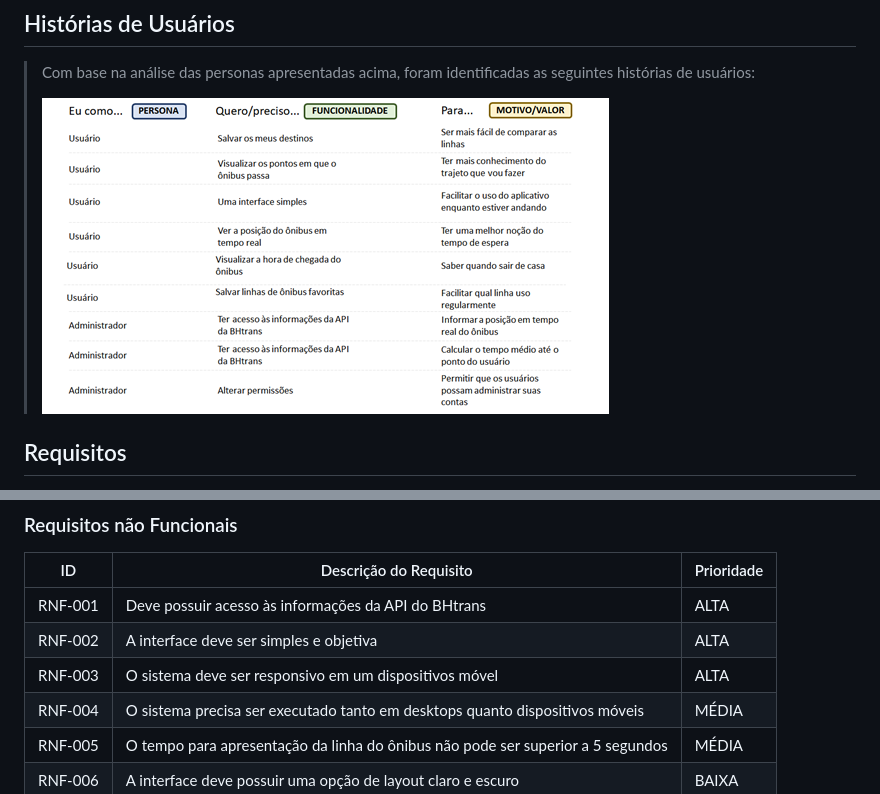
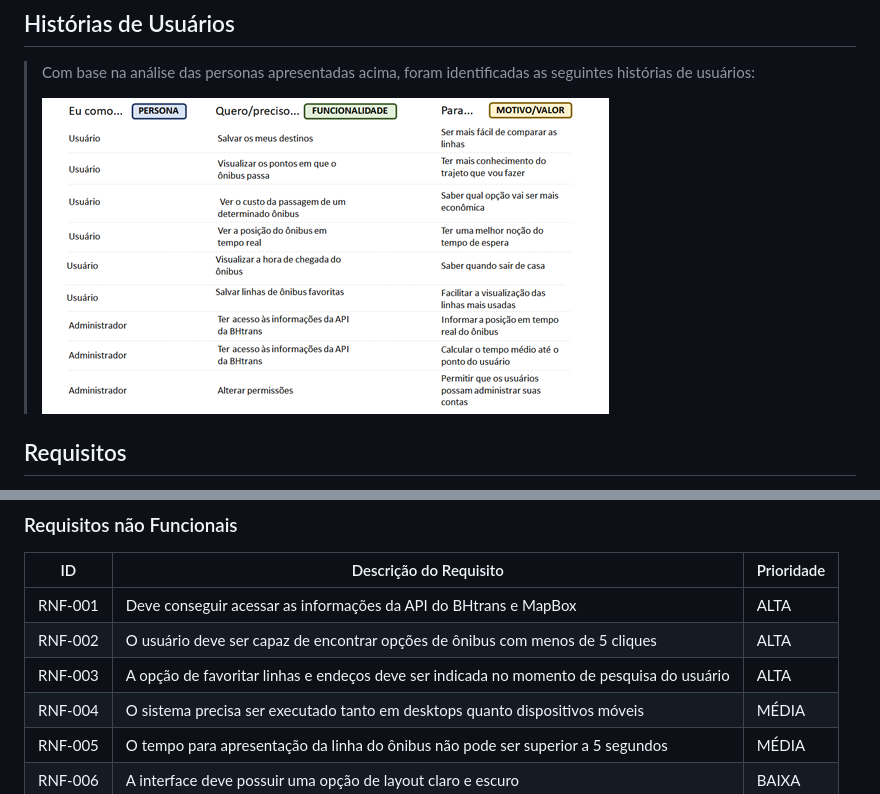
Before and after one commit to ICEI-PUC-Minas-PPLES-TI/plf-es-2022-2-ti1-7924100-mobilidade-urbana, a Markdown page: docs/relatorio/Relatorio Tecnico - TEMPLATE.md, 2 parts joined by grey strips. Rendered like a GitHub page; pictures changed too: docs/relatorio/images/hist-usuarios-rev.png.

Commit message:
Ajuste nos requisitos e historias de usuários

```diff
--- a/docs/relatorio/Relatorio Tecnico - TEMPLATE.md
+++ b/docs/relatorio/Relatorio Tecnico - TEMPLATE.md
@@ -150,9 +149,9 @@
 >
 |ID     | Descrição do Requisito  |Prioridade |
 |-------|-------------------------|----|
-|RNF-001| Deve possuir acesso às informações da API do BHtrans | ALTA |
-|RNF-002| A interface deve ser simples e objetiva | ALTA |
-|RNF-003| O sistema deve ser responsivo em um dispositivos móvel | ALTA |
+|RNF-001| Deve conseguir acessar as informações da API do BHtrans e MapBox | ALTA |
+|RNF-002| O usuário deve ser capaz de encontrar opções de ônibus com menos de 5 cliques | ALTA |
+|RNF-003| A opção de favoritar linhas e endeços deve ser indicada no momento de pesquisa do usuário | ALTA |
 |RNF-004| O sistema precisa ser executado tanto em desktops quanto dispositivos móveis | MÉDIA |
 |RNF-005| O tempo para apresentação da linha do ônibus não pode ser superior a 5 segundos | MÉDIA |
 |RNF-006| A interface deve possuir uma opção de layout claro e escuro  | BAIXA |
```
Also changed, not shown: other parts of docs/relatorio/Relatorio Tecnico - TEMPLATE.md (+0 -1 lines).
